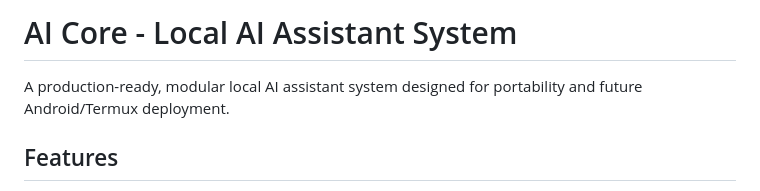
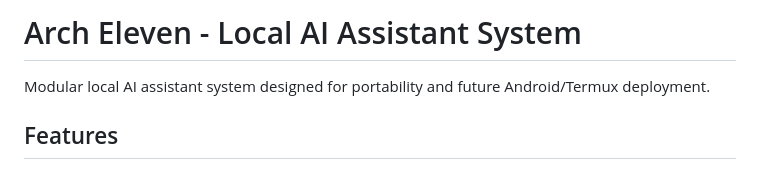
Before and after one commit to slythnox/Arch-Eleven, a Markdown page: README.md, the part around the change. Rendered like a GitHub page.

```diff
--- a/README.md
+++ b/README.md
@@ -1,6 +1,6 @@
-# AI Core - Local AI Assistant System
+# Arch Eleven - Local AI Assistant System
 
-A production-ready, modular local AI assistant system designed for portability and future Android/Termux deployment.
+Modular local AI assistant system designed for portability and future Android/Termux deployment.
 
 ## Features
 
```
